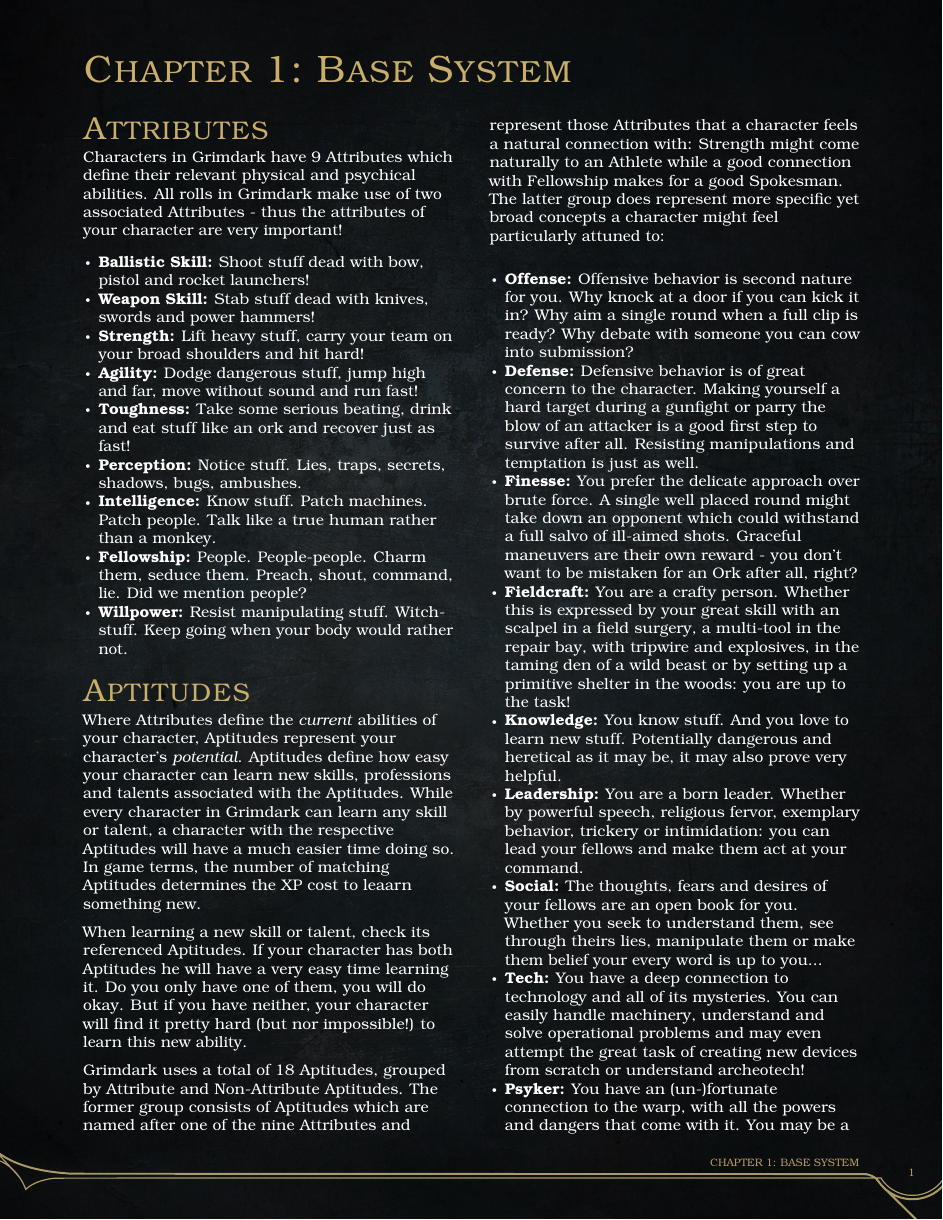
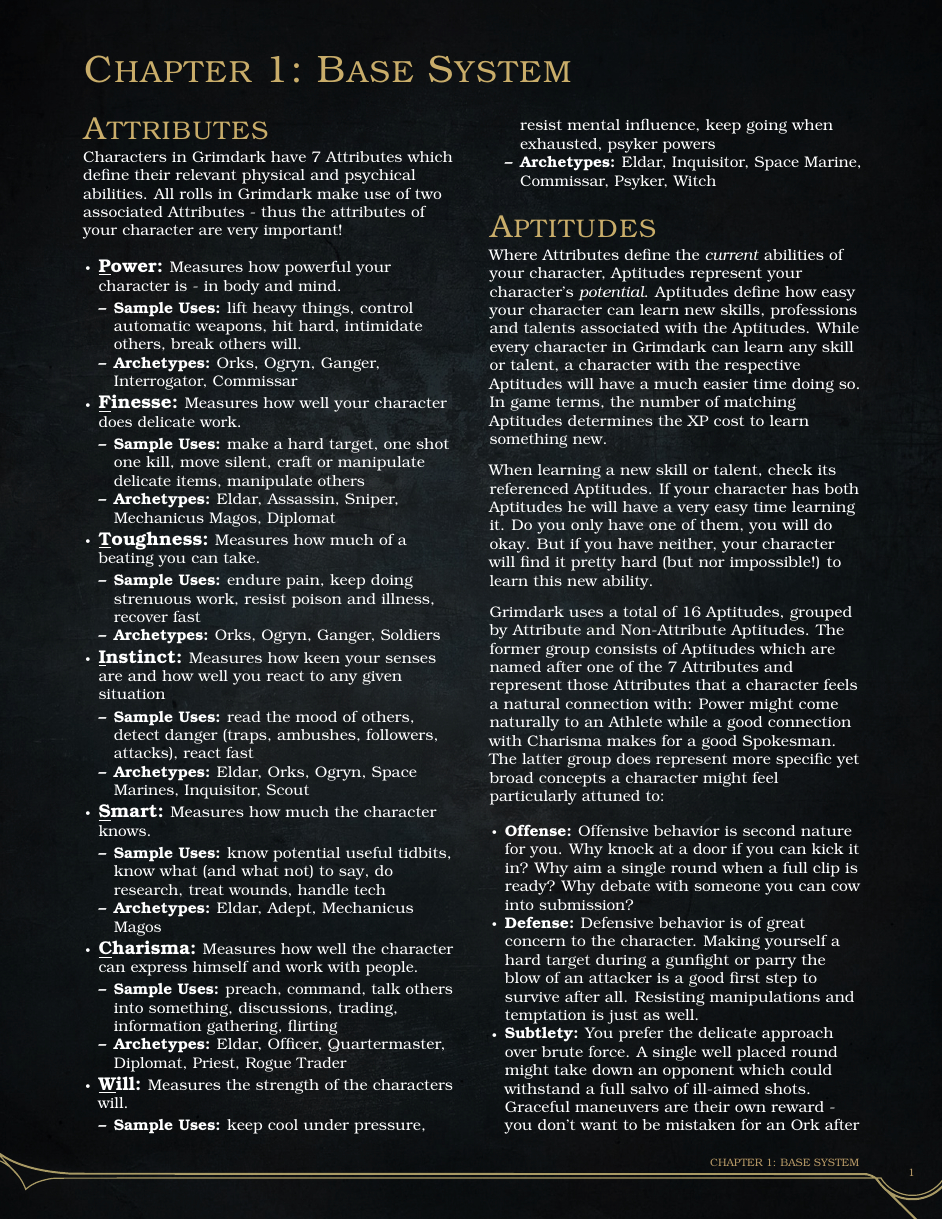
Before and after one commit to meins111/Grimdark, a LaTeX thesis (Grimdark.tex, which reads base_system.tex, professions_and_skills.tex): page 3 of 10. The pictures show the PDF file Grimdark.pdf that the author committed with the source.

Commit message:
New Attribute & Aptidude set.
Removed BS & WS as attributes altogether. Reworded the others to
be more broad in application.

```diff
--- a/base_system.tex
+++ b/base_system.tex
@@ -1,30 +1,61 @@
 %!TEX root = ./Grimdark.tex
 \chapter{Base System}
 \section{Attributes}\label{Attributes}
-Characters in Grimdark have 9 Attributes which define their relevant physical and psychical abilities.
+Characters in Grimdark have 7 Attributes which define their relevant physical and psychical abilities.
 All rolls in Grimdark make use of two associated Attributes - thus the attributes of your character are very important!
 \begin{itemize}
-	\item \textbf{Ballistic Skill:} Shoot stuff dead with bow, pistol and rocket launchers!
-	\item \textbf{Weapon Skill:} Stab stuff dead with knives, swords and power hammers!
-	\item \textbf{Strength:} Lift heavy stuff, carry your team on your broad shoulders and hit hard!
-	\item \textbf{Agility:} Dodge dangerous stuff, jump high and far, move without sound and run fast!
-	\item \textbf{Toughness:} Take some serious beating, drink and eat stuff like an ork and recover just as fast!
-	\item \textbf{Perception:} Notice stuff. Lies, traps, secrets, shadows, bugs, ambushes.
-	\item \textbf{Intelligence:} Know stuff. Patch machines. Patch people. Talk like a true human rather than a monkey.
-	\item \textbf{Fellowship:} People. People-people. Charm them, seduce them. Preach, shout, command, lie. Did we mention people?
-	\item \textbf{Willpower:} Resist manipulating stuff. Witch-stuff. Keep going when your body would rather not.
+	\item {\large\textbf{\underline{P}ower:}} Measures how powerful your character is - in body and mind.
+	\begin{itemize}
+		\item \textbf{Sample Uses:} lift heavy things, control automatic weapons, hit hard, intimidate others, break others will.
+		\item \textbf{Archetypes:} Orks, Ogryn, Ganger, Interrogator, Commissar
+	\end{itemize}
+
+	\item {\large\textbf{\underline{F}inesse:}} Measures how well your character does delicate work.
+	\begin{itemize}
+		\item \textbf{Sample Uses:} make a hard target, one shot one kill, move silent, craft or manipulate delicate items, manipulate others
+		\item \textbf{Archetypes:} Eldar, Assassin, Sniper, Mechanicus Magos, Diplomat
+	\end{itemize}
+
+	\item {\large\textbf{\underline{T}oughness:}} Measures how much of a beating you can take.
+	\begin{itemize}
+		\item \textbf{Sample Uses:} endure pain, keep doing strenuous work, resist poison and illness, recover fast
+		\item \textbf{Archetypes:} Orks, Ogryn, Ganger, Soldiers
+	\end{itemize}
+
+	\item {\large\textbf{\underline{I}nstinct:}} Measures how keen your senses are and how well you react to any given situation
+	\begin{itemize}
+		\item \textbf{Sample Uses:} read the mood of others, detect danger (traps, ambushes, followers, attacks), react fast
+		\item \textbf{Archetypes:} Eldar, Orks, Ogryn, Space Marines, Inquisitor, Scout
+	\end{itemize}
+
+	\item {\large\textbf{\underline{S}mart:}} Measures how much the character knows.
+	\begin{itemize}
+		\item \textbf{Sample Uses:} know potential useful tidbits, know what (and what not) to say, do research, treat wounds, handle tech
+		\item \textbf{Archetypes:} Eldar, Adept, Mechanicus Magos
+	\end{itemize}
+
+	\item {\large\textbf{\underline{C}harisma:}} Measures how well the character can express himself and work with people.
+	\begin{itemize}
+		\item \textbf{Sample Uses:} preach, command, talk others into something, discussions, trading, information gathering, flirting
+		\item \textbf{Archetypes:} Eldar, Officer, Quartermaster, Diplomat, Priest, Rogue Trader
+	\end{itemize}
+
+	\item {\large\textbf{\underline{W}ill:}} Measures the strength of the characters will.
+	\begin{itemize}
+		\item \textbf{Sample Uses:} keep cool under pressure, resist mental influence, keep going when exhausted, psyker powers
+		\item \textbf{Archetypes:} Eldar, Inquisitor, Space Marine, Commissar, Psyker, Witch
+	\end{itemize}
 \end{itemize}
 
 \section{Aptitudes}\label{Aptitudes}
 Where Attributes define the \textit{current} abilities of your character, Aptitudes represent your character's \textit{potential}.
 Aptitudes define how easy your character can learn new skills, professions and talents associated with the Aptitudes.
 While every character in Grimdark can learn any skill or talent, a character with the respective Aptitudes will have a much easier time doing so.
-In game terms, the number of matching Aptitudes determines the XP cost to leaarn something new.
+In game terms, the number of matching Aptitudes determines the XP cost to learn something new.
 
 When learning a new skill or talent, check its referenced Aptitudes.
 If your character has both Aptitudes he will have a very easy time learning it.
 Do you only have one of them, you will do okay.
 But if you have neither, your character will find it pretty hard (but nor impossible!) to learn this new ability.
 
-Grimdark uses a total of 18 Aptitudes, grouped by Attribute and Non-Attribute Aptitudes.
-The former group consists of Aptitudes which are named after one of the nine Attributes and represent those Attributes that a character feels a natural connection with: Strength might come naturally to an Athlete while a good connection with Fellowship makes for a good Spokesman.
+Grimdark uses a total of 16 Aptitudes, grouped by Attribute and Non-Attribute Aptitudes.
--- a/professions_and_skills.tex
+++ b/professions_and_skills.tex
@@ -115,3 +114,4 @@
+	\item \textbf{Common Attributes:} Finesse, Power, Toughness, Will
 	\item \textbf{Skills:} Balancing, Contortionist, Dancing, Hard Target, Leap, Maneuvering
 	\item \textbf{Sample Consequences:}
 	\begin{itemize}
@@ -167,3 +166,4 @@
+	\item \textbf{Common Attributes:} Will, Charisma, Smart
 	\item \textbf{Skills:} Deny, Preach, Sanctify
 	\item \textbf{Sample Consequences:}
 	\begin{itemize}
```
Also changed, not shown: Grimdark.pdf, base_system.tex (3 more changed lines), professions_and_skills.tex (62 more changed lines).
